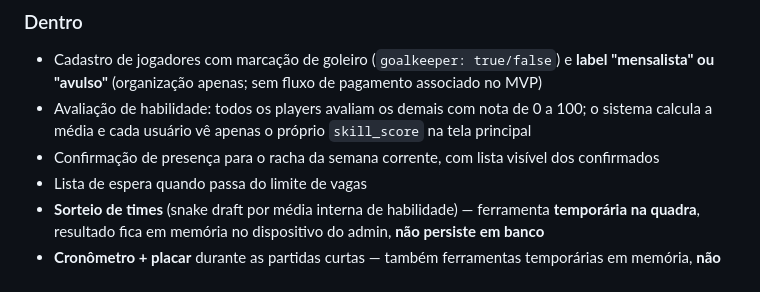
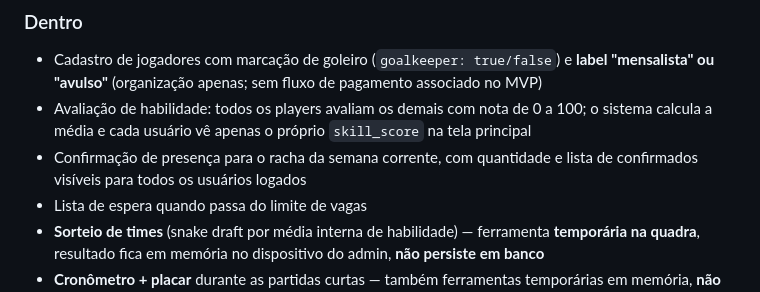
Before and after one commit to devbatista/inimigos_da_bola, a Markdown page: .ia/specs/00-visao-glossario.md, the part around the change. Rendered like a GitHub page.

```diff
--- a/.ia/specs/00-visao-glossario.md
+++ b/.ia/specs/00-visao-glossario.md
@@ -30,7 +30,7 @@ O usuário-alvo do MVP é **a turma do organizador** — não é um SaaS multi-g
 ### Dentro
 - Cadastro de jogadores com marcação de goleiro (`goalkeeper: true/false`) e **label "mensalista" ou "avulso"** (organização apenas; sem fluxo de pagamento associado no MVP)
 - Avaliação de habilidade: todos os players avaliam os demais com nota de 0 a 100; o sistema calcula a média e cada usuário vê apenas o próprio `skill_score` na tela principal
-- Confirmação de presença para o racha da semana corrente, com lista visível dos confirmados
+- Confirmação de presença para o racha da semana corrente, com quantidade e lista de confirmados visíveis para todos os usuários logados
 - Lista de espera quando passa do limite de vagas
 - **Sorteio de times** (snake draft por média interna de habilidade) — ferramenta **temporária na quadra**, resultado fica em memória no dispositivo do admin, **não persiste em banco**
 - **Cronômetro + placar** durante as partidas curtas — também ferramentas temporárias em memória, **não persistem em banco**
```
Also changed, not shown: .ia/specs/04-features.md (+2 -1 lines), .ia/specs/08-roadmap.md (+1 -1 lines).
